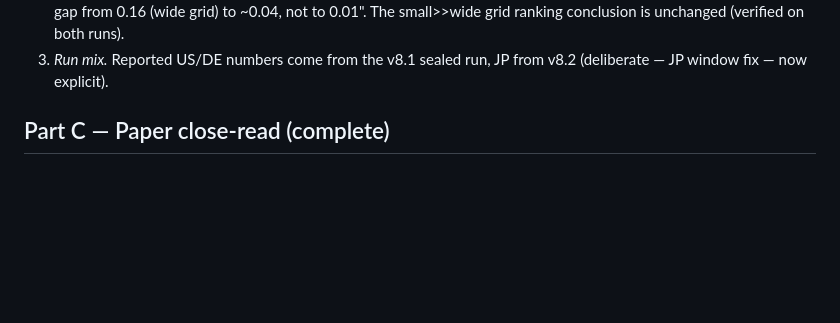
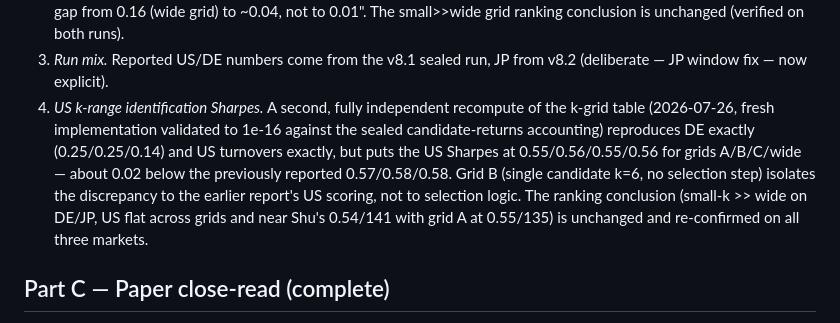
Before and after one commit to VincentTLe/adaptive_jump_model, a Markdown page: docs/audit/2026-07-full-audit.md, the part around the change. Rendered like a GitHub page; blank space fills up the shorter version.

Commit message:
docs: record the independent k-grid recompute correction in the audit ledger

```diff
--- a/docs/audit/2026-07-full-audit.md
+++ b/docs/audit/2026-07-full-audit.md
@@ -162,6 +162,16 @@ code) reproduced from sealed artifacts:
    ranking conclusion is unchanged (verified on both runs).
 3. *Run mix.* Reported US/DE numbers come from the v8.1 sealed run, JP from
    v8.2 (deliberate — JP window fix — now explicit).
+4. *US k-range identification Sharpes.* A second, fully independent recompute
+   of the k-grid table (2026-07-26, fresh implementation validated to 1e-16
+   against the sealed candidate-returns accounting) reproduces DE exactly
+   (0.25/0.25/0.14) and US turnovers exactly, but puts the US Sharpes at
+   0.55/0.56/0.55/0.56 for grids A/B/C/wide — about 0.02 below the previously
+   reported 0.57/0.58/0.58. Grid B (single candidate k=6, no selection step)
+   isolates the discrepancy to the earlier report's US scoring, not to
+   selection logic. The ranking conclusion (small-k >> wide on DE/JP, US flat
+   across grids and near Shu's 0.54/141 with grid A at 0.55/135) is unchanged
+   and re-confirmed on all three markets.
 
 ## Part C — Paper close-read (complete)
 
```
